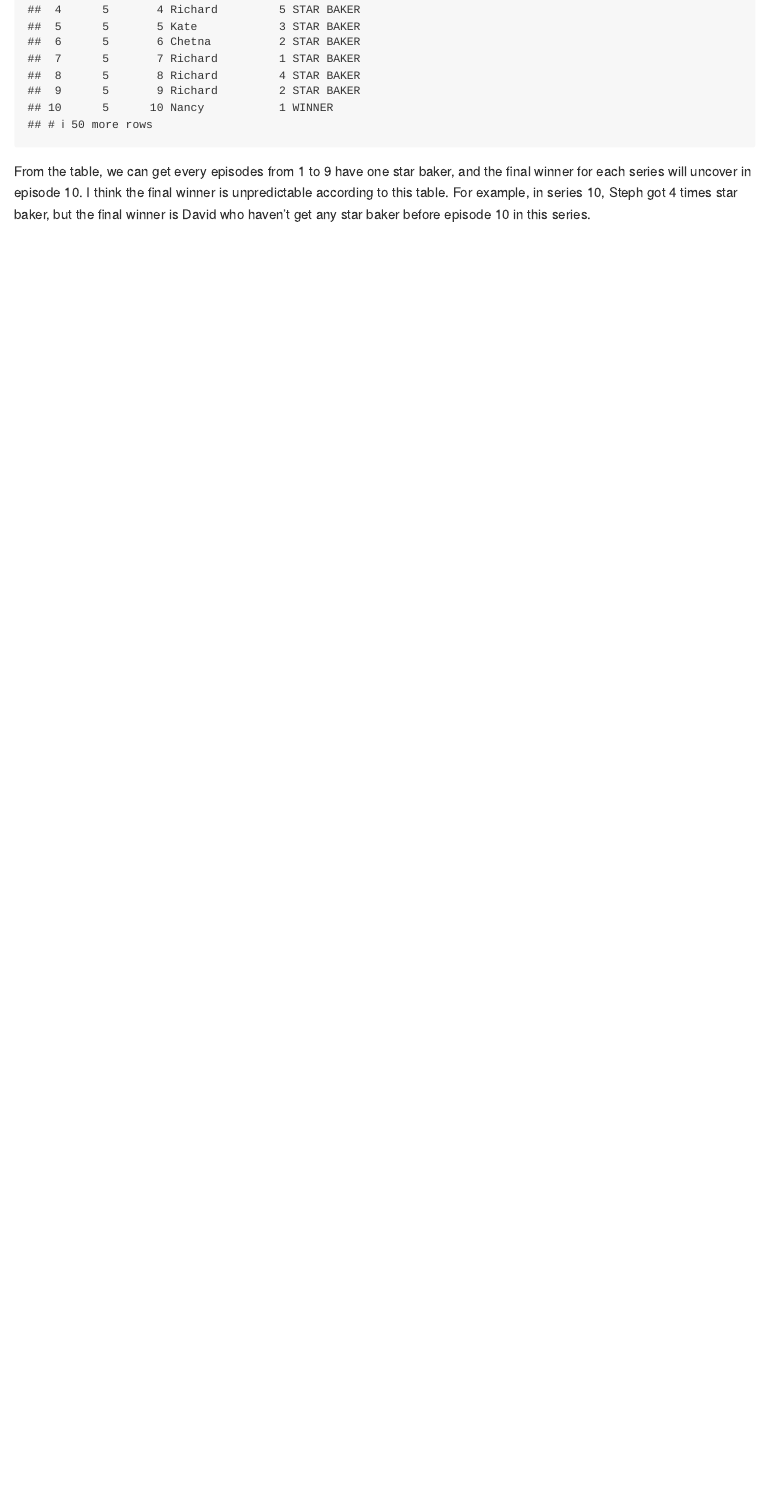
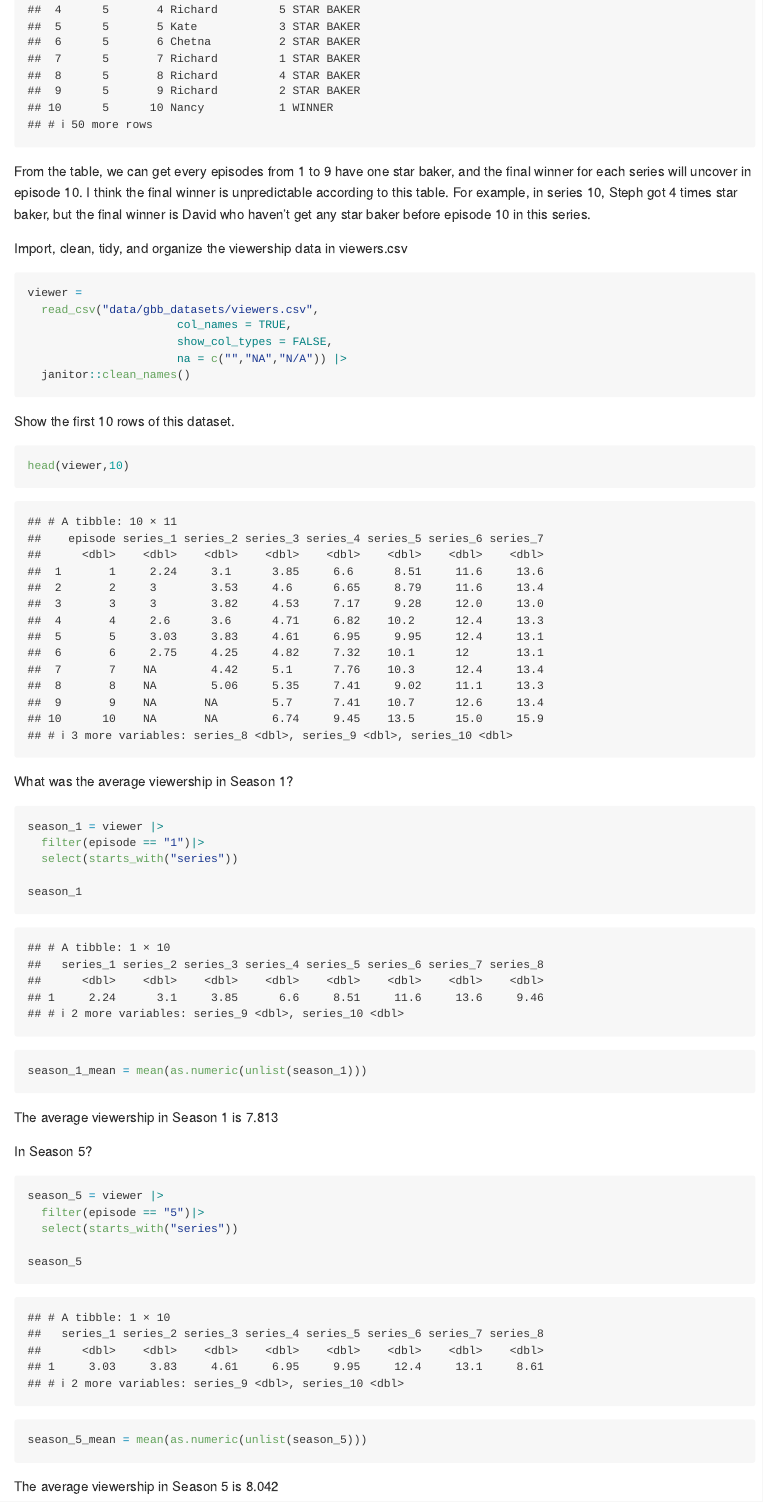
Before and after one commit to Huiyan03/p8105_hw2_hn2453, an R Markdown document (p8105_hw2_hn2453.Rmd): the page in a window 1100 px wide, from 10700 px down. The pictures show the output file p8105_hw2_hn2453.md that the author committed with the source, drawn offline in the style of GitHub.

Commit message:
complete problem 3, import, clean and solve questions about vierers.csv

````diff
--- a/p8105_hw2_hn2453.Rmd
+++ b/p8105_hw2_hn2453.Rmd
@@ -243,7 +243,42 @@ result_5_to_10
 ```
 From the table, we can get every episodes from 1 to 9 have one star baker, and the final winner for each series will uncover in episode 10. I think the final winner is unpredictable according to this table. For example, in series 10, Steph got 4 times star baker, but the final winner is David who haven't get any star baker before episode 10 in this series.
 
-
+Import, clean, tidy, and organize the viewership data in viewers.csv
 ```{r}
+viewer =
+  read_csv("data/gbb_datasets/viewers.csv",
+                      col_names = TRUE,
+                      show_col_types = FALSE,
+                      na = c("","NA","N/A")) |>
+  janitor::clean_names()
 
 ```
+
+Show the first 10 rows of this dataset.
+```{r}
+head(viewer,10)
+```
+
+What was the average viewership in Season 1?
+```{r}
+season_1 = viewer |>
+  filter(episode == "1")|>
+  select(starts_with("series"))
+
+season_1
+
+season_1_mean = mean(as.numeric(unlist(season_1)))
+```
+The average viewership in Season 1 is `r season_1_mean `
+
+In Season 5?
+```{r}
+season_5 = viewer |>
+  filter(episode == "5")|>
+  select(starts_with("series"))
+
+season_5
+
+season_5_mean = mean(as.numeric(unlist(season_5)))
+```
+The average viewership in Season 5 is `r season_5_mean `
````
Also changed, not shown: p8105_hw2_hn2453.md.
